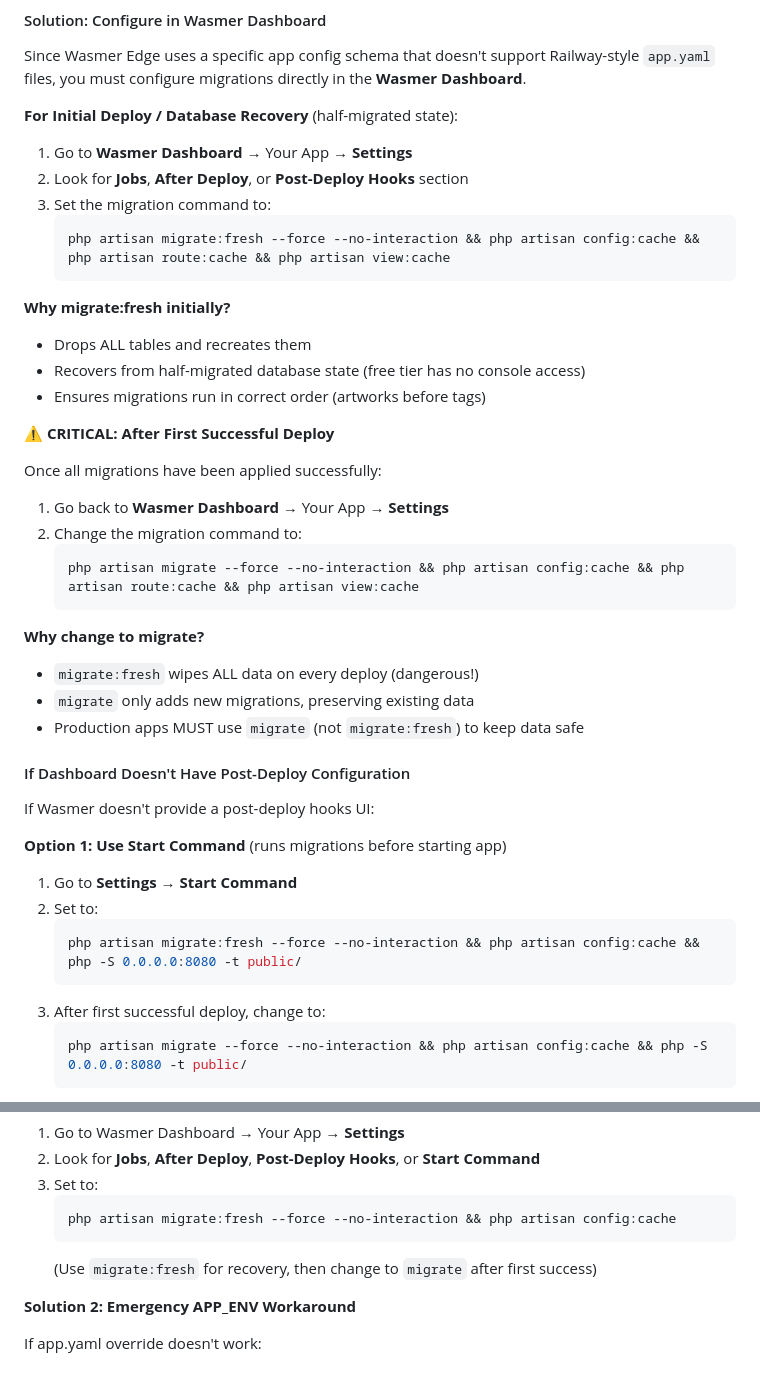
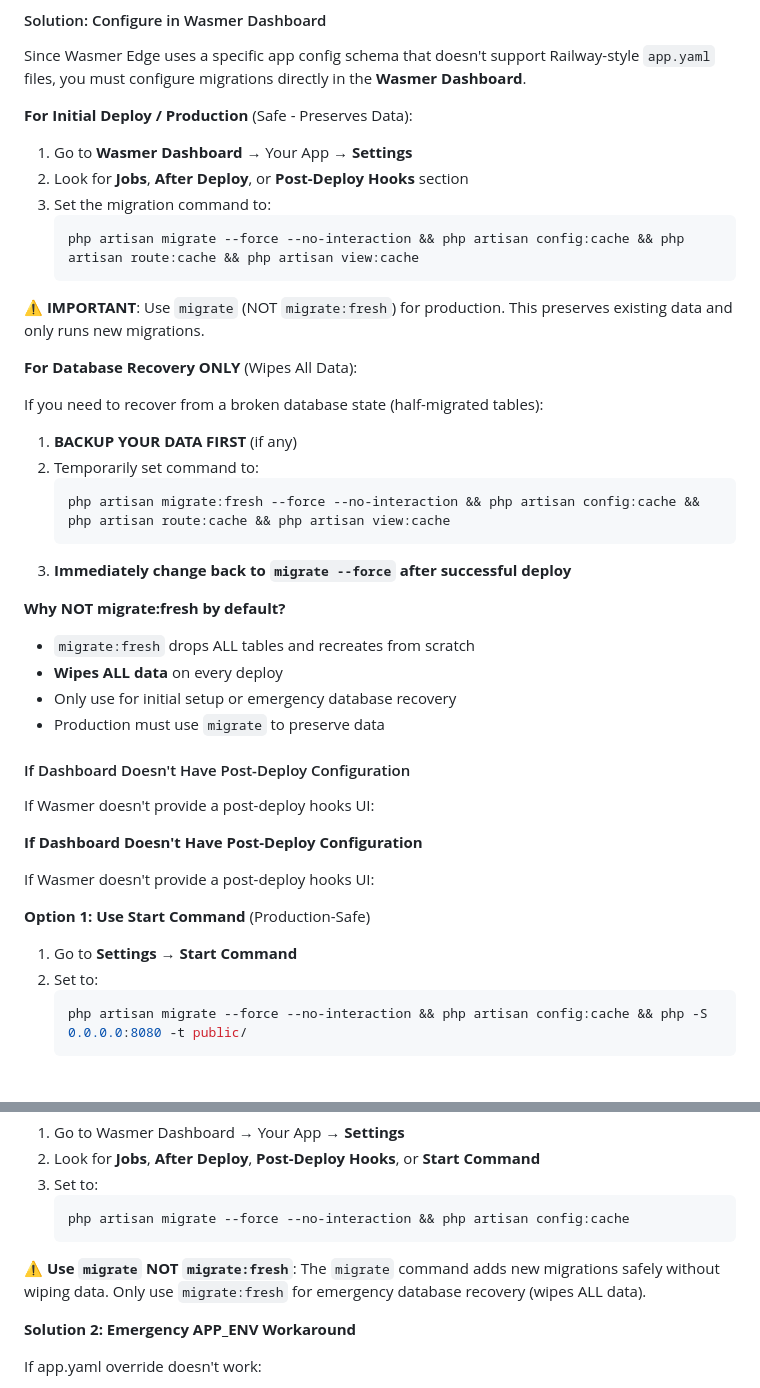
Before and after one commit to red-jen/WALLPAPER, a Markdown page: DEPLOY.md, 2 parts joined by grey strips. Rendered like a GitHub page.

Commit message:
Change DEPLOY.md default from migrate:fresh to migrate --force
ISSUE: Wasmer Anybuild scrapes DEPLOY.md and uses migrate:fresh as default
- Dashboard shows migrate --force but Build Config (read-only) shows migrate:fresh
- Anybuild detected migrate:fresh from repo documentation examples
- Result: Every deploy wipes database with migrate:fresh

ROOT CAUSE: DEPLOY.md showed migrate:fresh as primary/initial command
- Step 6 instructions: 'For Initial Deploy use migrate:fresh'
- Multiple examples showing migrate:fresh first, migrate second
- Anybuild scraped these examples as the default behavior

SOLUTION: Reverse documentation to make migrate --force the default

Changed throughout DEPLOY.md:
- PRIMARY: 'For Initial Deploy / Production' → use migrate --force
- RECOVERY ONLY: 'For Database Recovery ONLY' → migrate:fresh with warnings
- Removed two-step migrate:fresh → migrate flow
- Added prominent warnings: 'migrate:fresh drops ALL tables and WIPES ALL data'
- Changed all default examples to migrate --force --no-interaction
- Moved migrate:fresh to recovery section with BACKUP YOUR DATA warning

Step 6: Configure Migrations
- Now shows migrate --force as primary safe option
- migrate:fresh relegated to emergency recovery with warnings
- Removed 'After First Successful Deploy switch to migrate' section

Troubleshooting: Deployment Hangs
- Changed example from migrate:fresh to migrate --force
- Added warning: Use migrate NOT migrate:fresh for safety

Build Logs Expected Output:
- Changed from 'migrate:fresh (first) or migrate (after)'
- To: 'migrate --force' with 'Nothing to migrate' expectation

VERIFIED: Procfile already correct
- release: php artisan migrate --force (NOT fresh)
- Procfile is production-safe

This ensures Wasmer Anybuild no longer detects migrate:fresh as the
default from documentation scraping. Production deploys will preserve
data by default. migrate:fresh is clearly marked as recovery-only.

Co-authored-by: red-jen <red-jen@users.noreply.github.com>

````diff
--- a/DEPLOY.md
+++ b/DEPLOY.md
@@ -169,46 +169,44 @@ Wasmer Anybuild for Laravel:
 
 Since Wasmer Edge uses a specific app config schema that doesn't support Railway-style `app.yaml` files, you must configure migrations directly in the **Wasmer Dashboard**.
 
-**For Initial Deploy / Database Recovery** (half-migrated state):
+**For Initial Deploy / Production** (Safe - Preserves Data):
 
 1. Go to **Wasmer Dashboard** → Your App → **Settings**
 2. Look for **Jobs**, **After Deploy**, or **Post-Deploy Hooks** section
 3. Set the migration command to:
    ```bash
-   php artisan migrate:fresh --force --no-interaction && php artisan config:cache && php artisan route:cache && php artisan view:cache
-   ```
-
-**Why migrate:fresh initially?**
-- Drops ALL tables and recreates them
-- Recovers from half-migrated database state (free tier has no console access)
-- Ensures migrations run in correct order (artworks before tags)
-
-**⚠️ CRITICAL: After First Successful Deploy**
-
-Once all migrations have been applied successfully:
-
-1. Go back to **Wasmer Dashboard** → Your App → **Settings**
-2. Change the migration command to:
-   ```bash
    php artisan migrate --force --no-interaction && php artisan config:cache && php artisan route:cache && php artisan view:cache
    ```
 
-**Why change to migrate?**
-- `migrate:fresh` wipes ALL data on every deploy (dangerous!)
-- `migrate` only adds new migrations, preserving existing data
-- Production apps MUST use `migrate` (not `migrate:fresh`) to keep data safe
+**⚠️ IMPORTANT**: Use `migrate` (NOT `migrate:fresh`) for production. This preserves existing data and only runs new migrations.
+
+**For Database Recovery ONLY** (Wipes All Data):
+
+If you need to recover from a broken database state (half-migrated tables):
+1. **BACKUP YOUR DATA FIRST** (if any)
+2. Temporarily set command to:
+   ```bash
+   php artisan migrate:fresh --force --no-interaction && php artisan config:cache && php artisan route:cache && php artisan view:cache
+   ```
+3. **Immediately change back to `migrate --force` after successful deploy**
+
+**Why NOT migrate:fresh by default?**
+- `migrate:fresh` drops ALL tables and recreates from scratch
+- **Wipes ALL data** on every deploy
+- Only use for initial setup or emergency database recovery
+- Production must use `migrate` to preserve data
 
 #### If Dashboard Doesn't Have Post-Deploy Configuration
 
 If Wasmer doesn't provide a post-deploy hooks UI:
 
-**Option 1: Use Start Command** (runs migrations before starting app)
+**If Dashboard Doesn't Have Post-Deploy Configuration**
+
+If Wasmer doesn't provide a post-deploy hooks UI:
+
+**Option 1: Use Start Command** (Production-Safe)
 1. Go to **Settings** → **Start Command**
 2. Set to:
-   ```bash
-   php artisan migrate:fresh --force --no-interaction && php artisan config:cache && php -S 0.0.0.0:8080 -t public/
-   ```
-3. After first successful deploy, change to:
    ```bash
    php artisan migrate --force --no-interaction && php artisan config:cache && php -S 0.0.0.0:8080 -t public/
    ```
@@ -444,9 +442,10 @@ Configure the migration command directly in Wasmer Dashboard:
 2. Look for **Jobs**, **After Deploy**, **Post-Deploy Hooks**, or **Start Command**
 3. Set to:
    ```bash
-   php artisan migrate:fresh --force --no-interaction && php artisan config:cache
+   php artisan migrate --force --no-interaction && php artisan config:cache
    ```
-   (Use `migrate:fresh` for recovery, then change to `migrate` after first success)
+
+**⚠️ Use `migrate` NOT `migrate:fresh`**: The `migrate` command adds new migrations safely without wiping data. Only use `migrate:fresh` for emergency database recovery (wipes ALL data).
 
 **Solution 2: Emergency APP_ENV Workaround**
 
````
